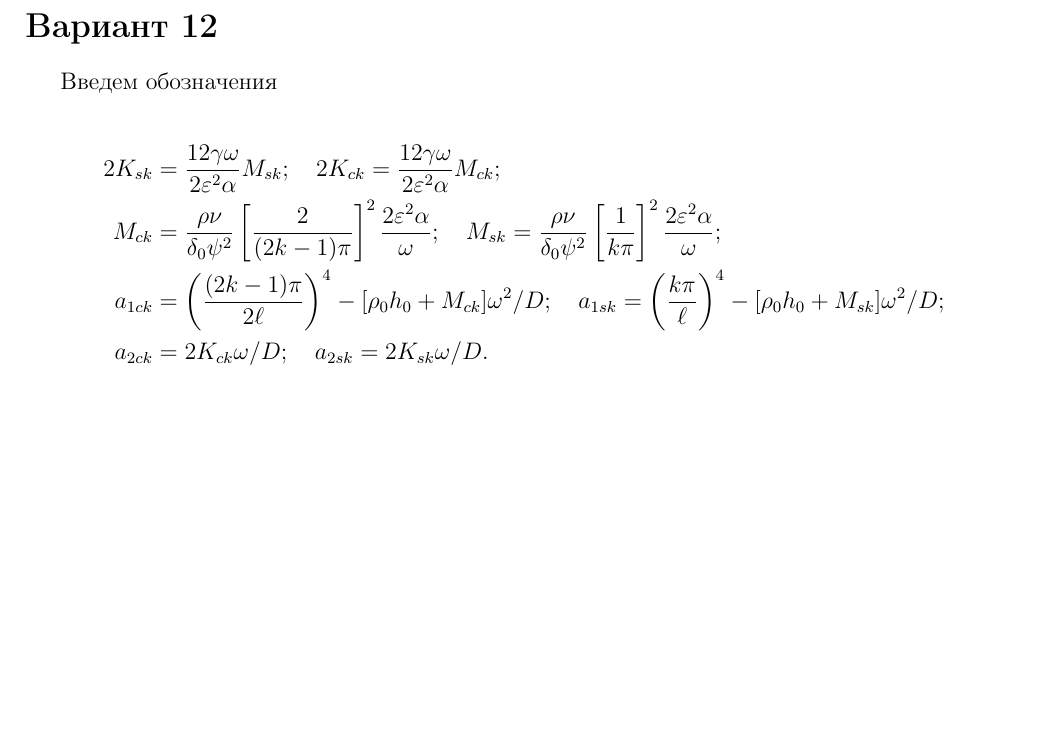
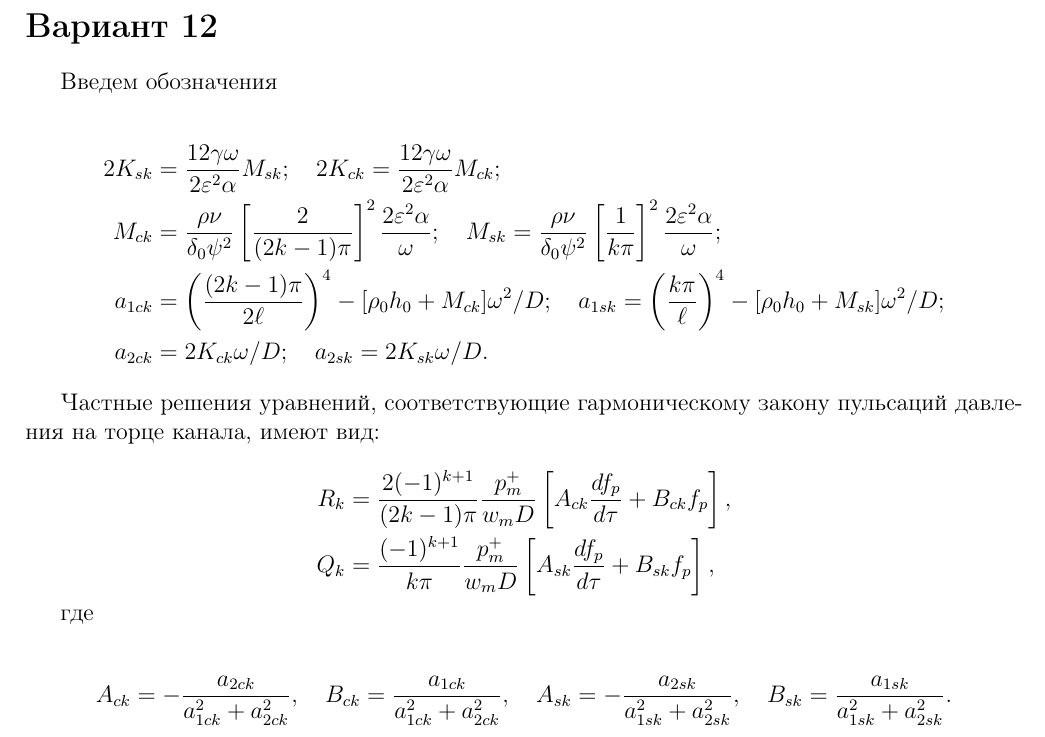
Before and after one commit to asd12-f/LaTeX, a LaTeX document (task2_report/main.tex): part of the page, cut so that both start at the same text, the shorter picture padded with empty space. Compiled offline with pdfLaTeX.

Commit message:
Задание 2: полный текст варианта 12 (исправлено)

```diff
--- a/task2_report/main.tex
+++ b/task2_report/main.tex
@@ -33,4 +33,22 @@ a_{2sk} = 2K_{sk}\omega/D.
 \end{aligned}
 \]
 
+Частные решения уравнений, соответствующие гармоническому закону пульсаций давления на торце канала, имеют вид:
+
+\[
+\begin{aligned}
+R_k &= \frac{2(-1)^{k+1}}{(2k-1)\pi} \frac{p_m^+}{w_m D} \left[ A_{ck} \frac{df_p}{d\tau} + B_{ck} f_p \right], \\
+Q_k &= \frac{(-1)^{k+1}}{k\pi} \frac{p_m^+}{w_m D} \left[ A_{sk} \frac{df_p}{d\tau} + B_{sk} f_p \right],
+\end{aligned}
+\]
+
+где
+
+\[
+A_{ck} = -\frac{a_{2ck}}{a_{1ck}^2 + a_{2ck}^2}, \quad
+B_{ck} = \frac{a_{1ck}}{a_{1ck}^2 + a_{2ck}^2}, \quad
+A_{sk} = -\frac{a_{2sk}}{a_{1sk}^2 + a_{2sk}^2}, \quad
+B_{sk} = \frac{a_{1sk}}{a_{1sk}^2 + a_{2sk}^2}.
+\]
+
 \end{document}
```
